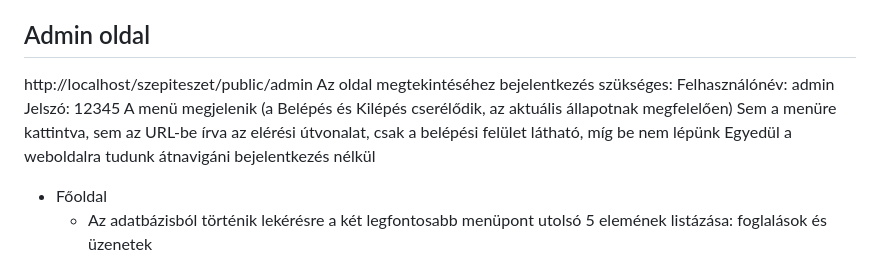
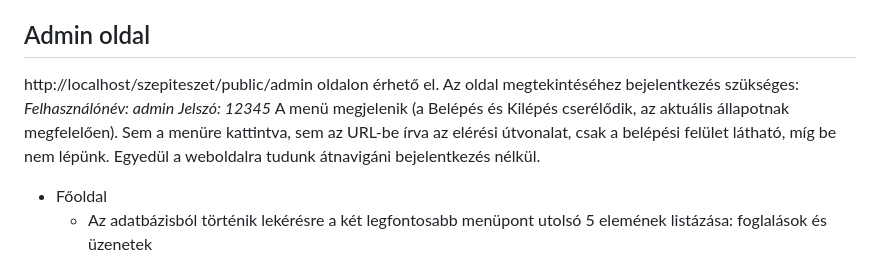
Before and after one commit to cklaudia84/szepiteszet, a Markdown page: README.md, the part around the change. Rendered like a GitHub page.

```diff
--- a/README.md
+++ b/README.md
@@ -30,13 +30,13 @@ A header-ben a váltakozó kép, időpontfoglalási linkkel
 Még nincs megoldva a foglalás többi része, az időpont kiválasztás csak egy tömbből kerül meghívásra, nincs beállítva, hogy az adott szolgáltatás mennyi időt vesz igénybe, lehetnek ütközések
 
 ## Admin oldal
-http://localhost/szepiteszet/public/admin
+http://localhost/szepiteszet/public/admin oldalon érhető el.
 Az oldal megtekintéséhez bejelentkezés szükséges:
-Felhasználónév: admin
-Jelszó: 12345
-A menü megjelenik (a Belépés és Kilépés cserélődik, az aktuális állapotnak megfelelően)
-Sem a menüre kattintva, sem az URL-be írva az elérési útvonalat, csak a belépési felület látható, míg be nem lépünk
-Egyedül a weboldalra tudunk átnavigáni bejelentkezés nélkül
+*Felhasználónév: admin*
+*Jelszó: 12345*
+A menü megjelenik (a Belépés és Kilépés cserélődik, az aktuális állapotnak megfelelően).
+Sem a menüre kattintva, sem az URL-be írva az elérési útvonalat, csak a belépési felület látható, míg be nem lépünk.
+Egyedül a weboldalra tudunk átnavigáni bejelentkezés nélkül.
 
 - Főoldal
     - Az adatbázisból történik lekérésre a két legfontosabb menüpont utolsó 5 elemének listázása: foglalások és üzenetek
```
